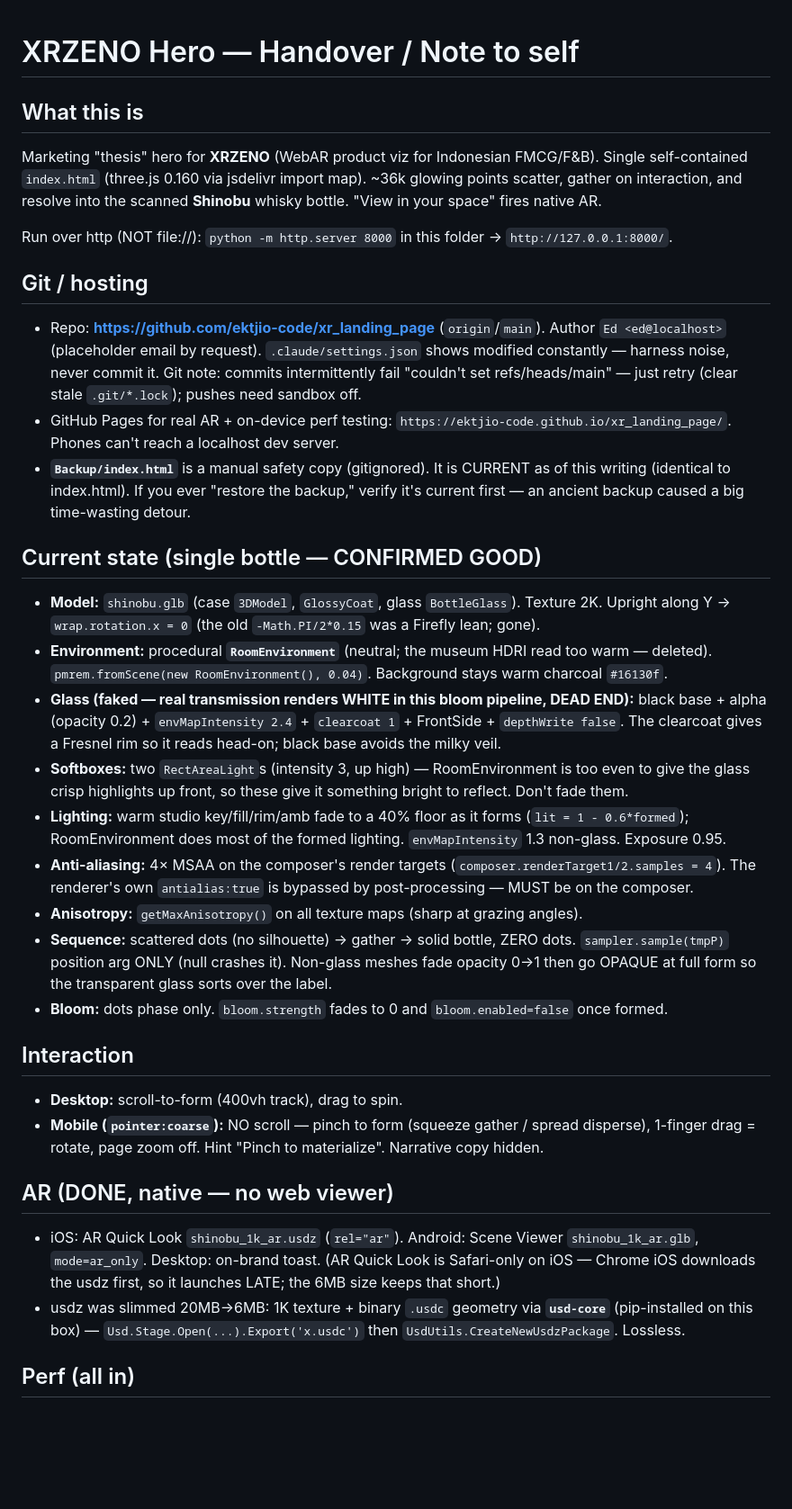
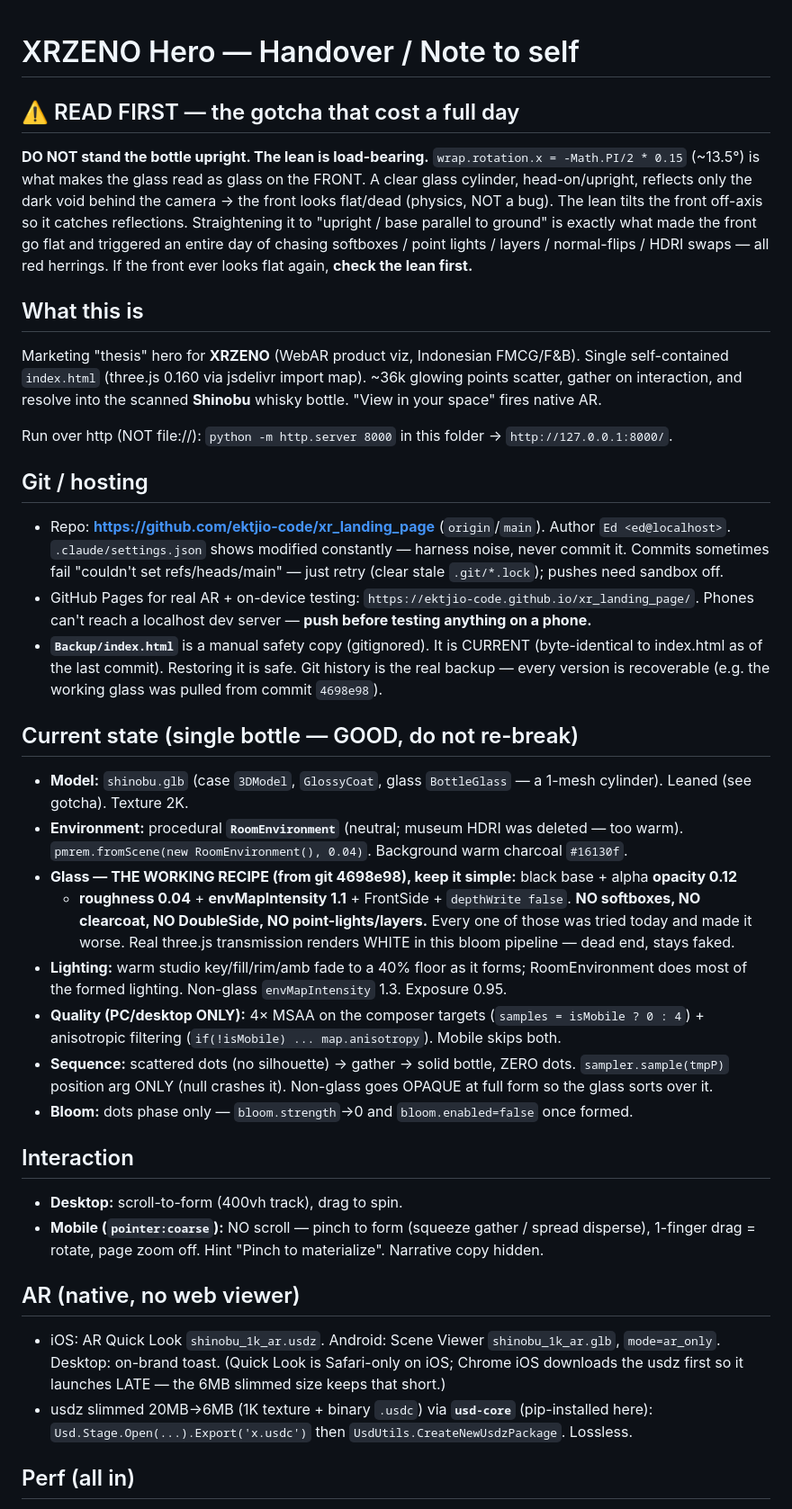
Before and after one commit to ektjio-code/xr_landing_page, a Markdown page: HANDOVER.md, the part around one of its changes. Shown at 90% size. GitHub-like rendering; blank space fills up the shorter version.

Commit message:
Handover: rewrite for final bottle state; lead with the lean gotcha
Co-Authored-By: Claude Opus 4.8 <noreply@anthropic.com>

```diff
--- a/HANDOVER.md
+++ b/HANDOVER.md
@@ -1,54 +1,58 @@
 # XRZENO Hero — Handover / Note to self
 
+## ⚠️ READ FIRST — the gotcha that cost a full day
+**DO NOT stand the bottle upright. The lean is load-bearing.**
+`wrap.rotation.x = -Math.PI/2 * 0.15` (~13.5°) is what makes the glass read as glass on the FRONT.
+A clear glass cylinder, head-on/upright, reflects only the dark void behind the camera → the front
+looks flat/dead (physics, NOT a bug). The lean tilts the front off-axis so it catches reflections.
+Straightening it to "upright / base parallel to ground" is exactly what made the front go flat and
+triggered an entire day of chasing softboxes / point lights / layers / normal-flips / HDRI swaps —
+all red herrings. If the front ever looks flat again, **check the lean first.**
+
 ## What this is
-Marketing "thesis" hero for **XRZENO** (WebAR product viz for Indonesian FMCG/F&B). Single
-self-contained `index.html` (three.js 0.160 via jsdelivr import map). ~36k glowing points scatter,
-gather on interaction, and resolve into the scanned **Shinobu** whisky bottle. "View in your space"
-fires native AR.
+Marketing "thesis" hero for **XRZENO** (WebAR product viz, Indonesian FMCG/F&B). Single self-contained
+`index.html` (three.js 0.160 via jsdelivr import map). ~36k glowing points scatter, gather on
+interaction, and resolve into the scanned **Shinobu** whisky bottle. "View in your space" fires native AR.
 
 Run over http (NOT file://): `python -m http.server 8000` in this folder → `http://127.0.0.1:8000/`.
 
 ## Git / hosting
-- Repo: **https://github.com/ektjio-code/xr_landing_page** (`origin`/`main`). Author `Ed <ed@localhost>`
-  (placeholder email by request). `.claude/settings.json` shows modified constantly — harness noise,
-  never commit it. Git note: commits intermittently fail "couldn't set refs/heads/main" — just retry
-  (clear stale `.git/*.lock`); pushes need sandbox off.
-- GitHub Pages for real AR + on-device perf testing: `https://ektjio-code.github.io/xr_landing_page/`.
-  Phones can't reach a localhost dev server.
-- **`Backup/index.html`** is a manual safety copy (gitignored). It is CURRENT as of this writing
-  (identical to index.html). If you ever "restore the backup," verify it's current first — an ancient
-  backup caused a big time-wasting detour.
+- Repo: **https://github.com/ektjio-code/xr_landing_page** (`origin`/`main`). Author `Ed <ed@localhost>`.
+  `.claude/settings.json` shows modified constantly — harness noise, never commit it. Commits sometimes
+  fail "couldn't set refs/heads/main" — just retry (clear stale `.git/*.lock`); pushes need sandbox off.
+- GitHub Pages for real AR + on-device testing: `https://ektjio-code.github.io/xr_landing_page/`.
+  Phones can't reach a localhost dev server — **push before testing anything on a phone.**
+- **`Backup/index.html`** is a manual safety copy (gitignored). It is CURRENT (byte-identical to
+  index.html as of the last commit). Restoring it is safe. Git history is the real backup — every
+  version is recoverable (e.g. the working glass was pulled from commit `4698e98`).
 
-## Current state (single bottle — CONFIRMED GOOD)
-- **Model:** `shinobu.glb` (case `3DModel`, `GlossyCoat`, glass `BottleGlass`). Texture 2K. Upright
-  along Y → `wrap.rotation.x = 0` (the old `-Math.PI/2*0.15` was a Firefly lean; gone).
-- **Environment:** procedural **`RoomEnvironment`** (neutral; the museum HDRI read too warm — deleted).
-  `pmrem.fromScene(new RoomEnvironment(), 0.04)`. Background stays warm charcoal `#16130f`.
-- **Glass (faked — real transmission renders WHITE in this bloom pipeline, DEAD END):** black base +
-  alpha (opacity 0.2) + `envMapIntensity 2.4` + `clearcoat 1` + FrontSide + `depthWrite false`. The
-  clearcoat gives a Fresnel rim so it reads head-on; black base avoids the milky veil.
-- **Softboxes:** two `RectAreaLight`s (intensity 3, up high) — RoomEnvironment is too even to give the
-  glass crisp highlights up front, so these give it something bright to reflect. Don't fade them.
-- **Lighting:** warm studio key/fill/rim/amb fade to a 40% floor as it forms (`lit = 1 - 0.6*formed`);
-  RoomEnvironment does most of the formed lighting. `envMapIntensity` 1.3 non-glass. Exposure 0.95.
-- **Anti-aliasing:** 4× MSAA on the composer's render targets (`composer.renderTarget1/2.samples = 4`).
-  The renderer's own `antialias:true` is bypassed by post-processing — MUST be on the composer.
-- **Anisotropy:** `getMaxAnisotropy()` on all texture maps (sharp at grazing angles).
+## Current state (single bottle — GOOD, do not re-break)
+- **Model:** `shinobu.glb` (case `3DModel`, `GlossyCoat`, glass `BottleGlass` — a 1-mesh cylinder).
+  Leaned (see gotcha). Texture 2K.
+- **Environment:** procedural **`RoomEnvironment`** (neutral; museum HDRI was deleted — too warm).
+  `pmrem.fromScene(new RoomEnvironment(), 0.04)`. Background warm charcoal `#16130f`.
+- **Glass — THE WORKING RECIPE (from git 4698e98), keep it simple:** black base + alpha **opacity 0.12**
+  + **roughness 0.04** + **envMapIntensity 1.1** + FrontSide + `depthWrite false`. **NO softboxes, NO
+  clearcoat, NO DoubleSide, NO point-lights/layers.** Every one of those was tried today and made it
+  worse. Real three.js transmission renders WHITE in this bloom pipeline — dead end, stays faked.
+- **Lighting:** warm studio key/fill/rim/amb fade to a 40% floor as it forms; RoomEnvironment does most
+  of the formed lighting. Non-glass `envMapIntensity` 1.3. Exposure 0.95.
+- **Quality (PC/desktop ONLY):** 4× MSAA on the composer targets (`samples = isMobile ? 0 : 4`) +
+  anisotropic filtering (`if(!isMobile) ... map.anisotropy`). Mobile skips both.
 - **Sequence:** scattered dots (no silhouette) → gather → solid bottle, ZERO dots. `sampler.sample(tmpP)`
-  position arg ONLY (null crashes it). Non-glass meshes fade opacity 0→1 then go OPAQUE at full form
-  so the transparent glass sorts over the label.
-- **Bloom:** dots phase only. `bloom.strength` fades to 0 and `bloom.enabled=false` once formed.
+  position arg ONLY (null crashes it). Non-glass goes OPAQUE at full form so the glass sorts over it.
+- **Bloom:** dots phase only — `bloom.strength`→0 and `bloom.enabled=false` once formed.
 
 ## Interaction
 - **Desktop:** scroll-to-form (400vh track), drag to spin.
 - **Mobile (`pointer:coarse`):** NO scroll — pinch to form (squeeze gather / spread disperse),
   1-finger drag = rotate, page zoom off. Hint "Pinch to materialize". Narrative copy hidden.
 
-## AR (DONE, native — no web viewer)
-- iOS: AR Quick Look `shinobu_1k_ar.usdz` (`rel="ar"`). Android: Scene Viewer `shinobu_1k_ar.glb`,
-  `mode=ar_only`. Desktop: on-brand toast. (AR Quick Look is Safari-only on iOS — Chrome iOS downloads
-  the usdz first, so it launches LATE; the 6MB size keeps that short.)
-- usdz was slimmed 20MB→6MB: 1K texture + binary `.usdc` geometry via **`usd-core`** (pip-installed on
-  this box) — `Usd.Stage.Open(...).Export('x.usdc')` then `UsdUtils.CreateNewUsdzPackage`. Lossless.
+## AR (native, no web viewer)
+- iOS: AR Quick Look `shinobu_1k_ar.usdz`. Android: Scene Viewer `shinobu_1k_ar.glb`, `mode=ar_only`.
+  Desktop: on-brand toast. (Quick Look is Safari-only on iOS; Chrome iOS downloads the usdz first so it
+  launches LATE — the 6MB slimmed size keeps that short.)
+- usdz slimmed 20MB→6MB (1K texture + binary `.usdc`) via **`usd-core`** (pip-installed here):
+  `Usd.Stage.Open(...).Export('x.usdc')` then `UsdUtils.CreateNewUsdzPackage`. Lossless.
 
 ## Perf (all in)
```
Also changed, not shown: other parts of HANDOVER.md (+18 -23 lines).
